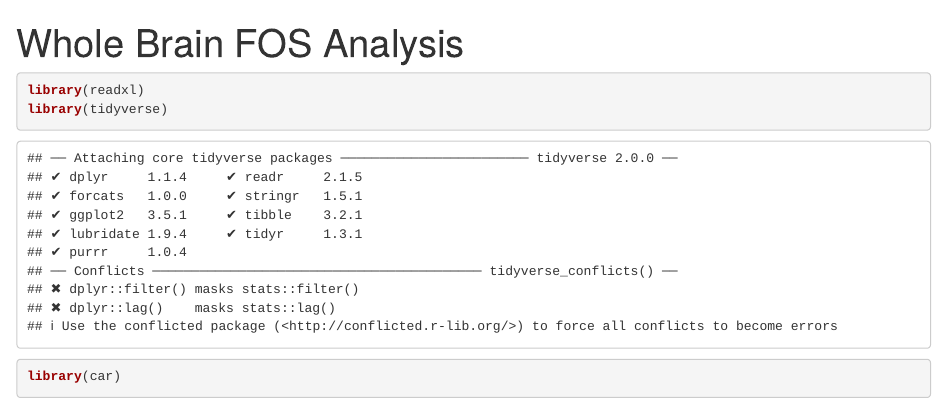
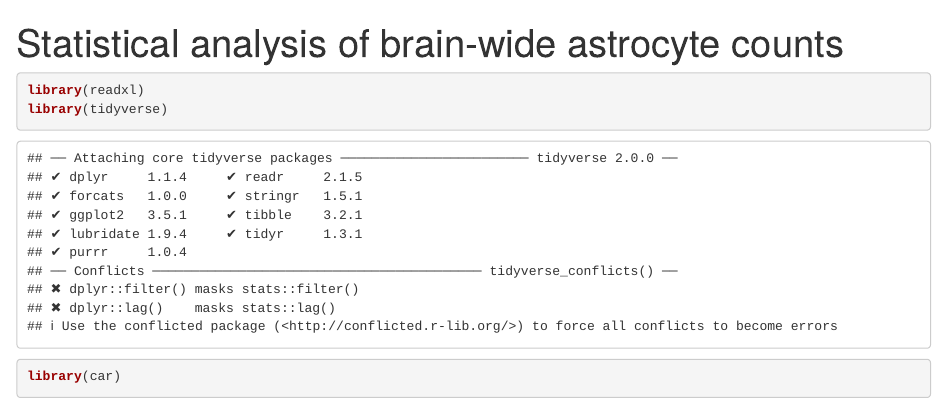
Before and after one commit to Jun-Nagai-Lab/Dewa-et-al, an R Markdown document (WholeBrainFOSanalysis.Rmd): the page in a window 1100 px wide, from its top. Rendered offline with R 4.5, knitr and Pandoc, with nearby package versions; some code elsewhere in the file could not run offline.

Commit message:
Update WholeBrainFOSanalysis.Rmd

````diff
--- a/WholeBrainFOSanalysis.Rmd
+++ b/WholeBrainFOSanalysis.Rmd
@@ -1,5 +1,5 @@
 ---
-title: "Whole Brain FOS Analysis"
+title: "Statistical analysis of brain-wide astrocyte counts"
 ---
 ```{r}
 library(readxl)
````
